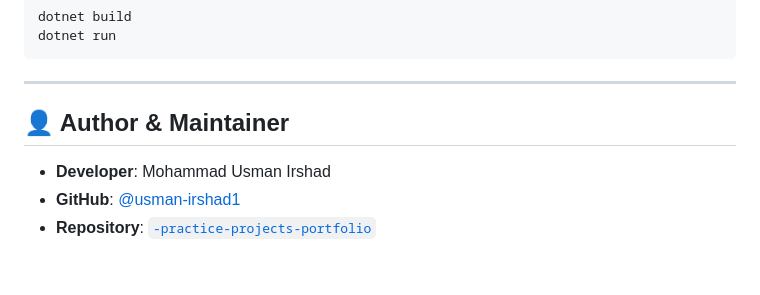
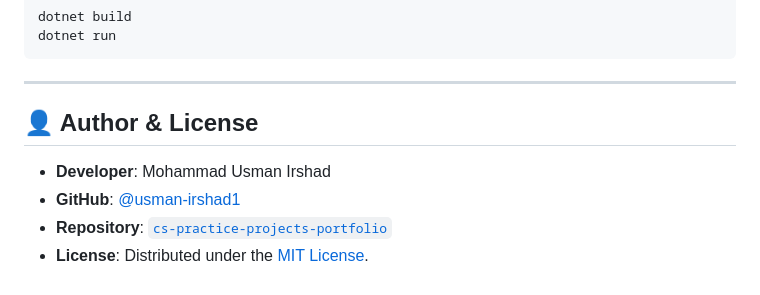
Before and after one commit to usman-irshad1/cs-practice-projects-portfolio, a Markdown page: README.md, the part around the change. GitHub-like rendering.

Commit message:
docs: update repository URL after rename and link MIT LICENSE

```diff
--- a/README.md
+++ b/README.md
@@ -179,7 +179,8 @@ dotnet run
 
 ---
 
-## 👤 Author & Maintainer
+## 👤 Author & License
 - **Developer**: Mohammad Usman Irshad
 - **GitHub**: [@usman-irshad1](https://github.com/usman-irshad1)
-- **Repository**: [`-practice-projects-portfolio`](https://github.com/usman-irshad1/-practice-projects-portfolio)
+- **Repository**: [`cs-practice-projects-portfolio`](https://github.com/usman-irshad1/cs-practice-projects-portfolio)
+- **License**: Distributed under the [MIT License](LICENSE).
```
